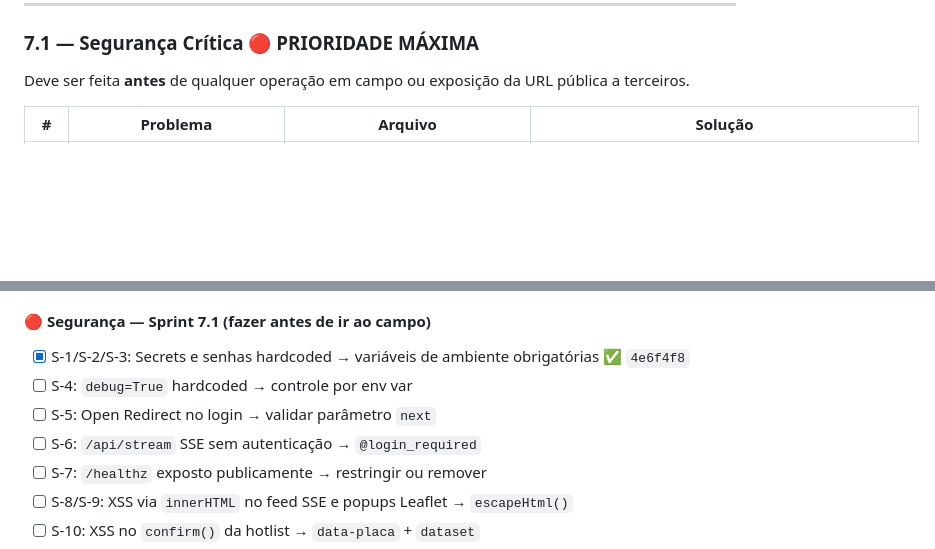
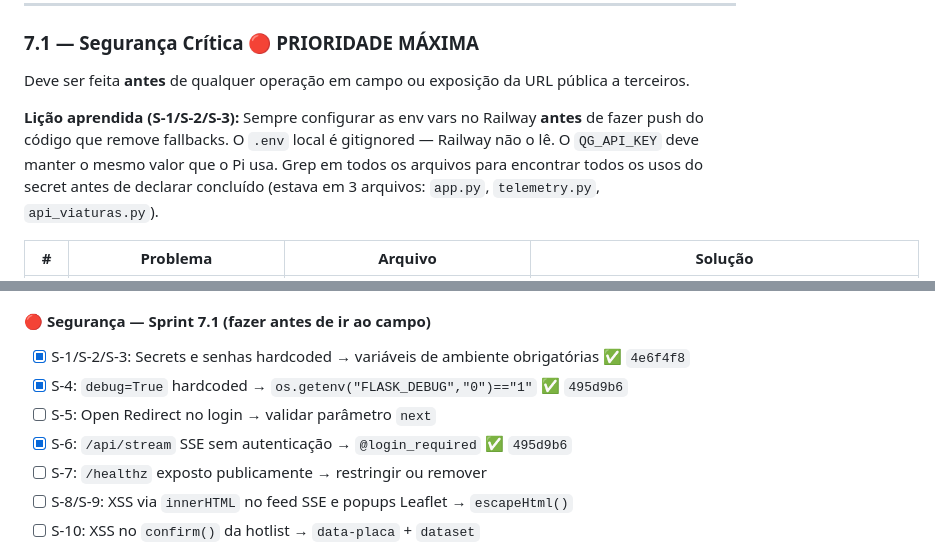
Before and after one commit to diegoborba2014/mvp_argos_oficial, a Markdown page: SPRINTS.md, 2 parts joined by grey strips. Drawn GitHub-style; blank space fills up the shorter version.

Commit message:
docs: marca S-4 e S-6 como concluídas no checklist
Co-Authored-By: Claude Sonnet 4.6 <noreply@anthropic.com>

```diff
--- a/SPRINTS.md
+++ b/SPRINTS.md
@@ -397,6 +397,8 @@ Os campos já enviados nos heartbeats cobrem a maioria dos eventos. Ajustes nece
 
 Deve ser feita **antes** de qualquer operação em campo ou exposição da URL pública a terceiros.
 
+**Lição aprendida (S-1/S-2/S-3):** Sempre configurar as env vars no Railway **antes** de fazer push do código que remove fallbacks. O `.env` local é gitignored — Railway não o lê. O `QG_API_KEY` deve manter o mesmo valor que o Pi usa. Grep em todos os arquivos para encontrar todos os usos do secret antes de declarar concluído (estava em 3 arquivos: `app.py`, `telemetry.py`, `api_viaturas.py`).
+
 | # | Problema | Arquivo | Solução |
 |---|---|---|---|
 | S-1 | `SECRET_KEY` hardcoded com fallback público `"dev-secret-key-mude-em-prod"` | `app.py` | `os.environ["SECRET_KEY"]` — levantar `ValueError` se ausente |
@@ -538,9 +540,9 @@ Sem isso, o Pi usa o código antigo e **não envia imagens** ao QG.
 
 #### 🔴 Segurança — Sprint 7.1 (fazer antes de ir ao campo)
 - [x] S-1/S-2/S-3: Secrets e senhas hardcoded → variáveis de ambiente obrigatórias ✅ `4e6f4f8`
-- [ ] S-4: `debug=True` hardcoded → controle por env var
+- [x] S-4: `debug=True` hardcoded → `os.getenv("FLASK_DEBUG","0")=="1"` ✅ `495d9b6`
 - [ ] S-5: Open Redirect no login → validar parâmetro `next`
-- [ ] S-6: `/api/stream` SSE sem autenticação → `@login_required`
+- [x] S-6: `/api/stream` SSE sem autenticação → `@login_required` ✅ `495d9b6`
 - [ ] S-7: `/healthz` exposto publicamente → restringir ou remover
 - [ ] S-8/S-9: XSS via `innerHTML` no feed SSE e popups Leaflet → `escapeHtml()`
 - [ ] S-10: XSS no `confirm()` da hotlist → `data-placa` + `dataset`
```
